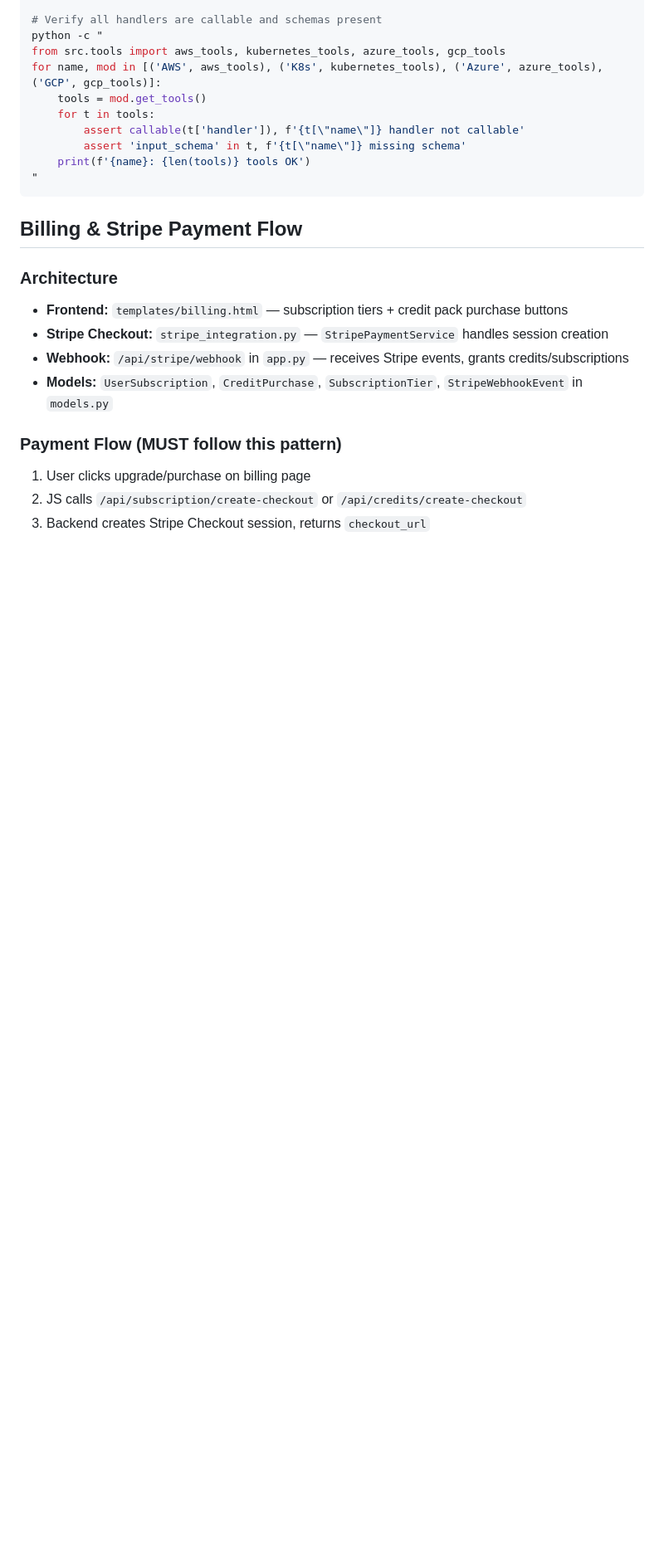
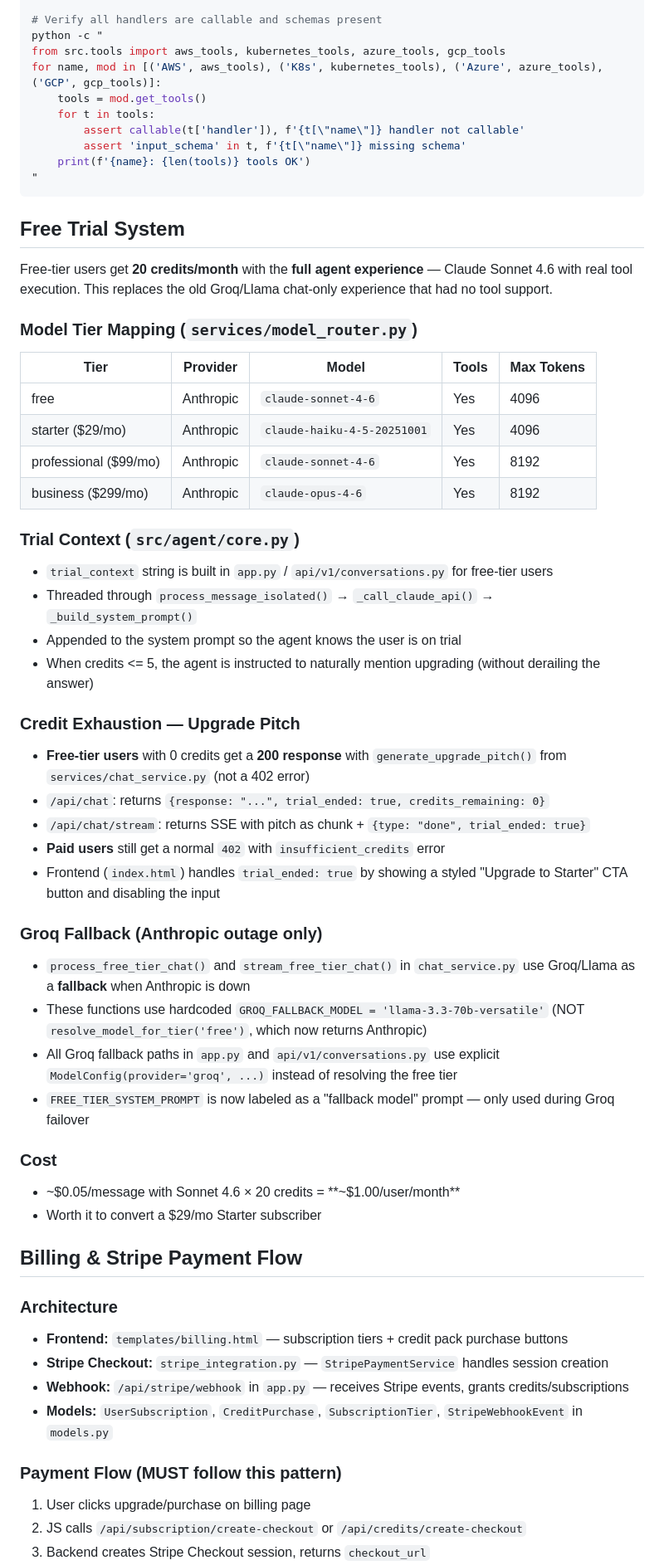
Before and after one commit to shittuay/DevOps-Agent, a Markdown page: CLAUDE.md, the part around one of its changes. Shown at 83% size. GitHub-like rendering; blank space fills up the shorter version.

Commit message:
docs: Update CLAUDE.md with free trial system documentation
Add Free Trial System section documenting model tier mapping, trial
context threading, upgrade pitch on credit exhaustion, Groq fallback
behavior, and cost analysis. Add resolved issues for free-tier model
change and 200-vs-402 credit exhaustion behavior.

Co-Authored-By: Claude Sonnet 4.5 <noreply@anthropic.com>

````diff
--- a/CLAUDE.md
+++ b/CLAUDE.md
@@ -204,6 +208,42 @@ for name, mod in [('AWS', aws_tools), ('K8s', kubernetes_tools), ('Azure', azure
     print(f'{name}: {len(tools)} tools OK')
 "
 ```
+
+## Free Trial System
+
+Free-tier users get **20 credits/month** with the **full agent experience** — Claude Sonnet 4.6 with real tool execution. This replaces the old Groq/Llama chat-only experience that had no tool support.
+
+### Model Tier Mapping (`services/model_router.py`)
+
+| Tier | Provider | Model | Tools | Max Tokens |
+|------|----------|-------|-------|------------|
+| free | Anthropic | `claude-sonnet-4-6` | Yes | 4096 |
+| starter ($29/mo) | Anthropic | `claude-haiku-4-5-20251001` | Yes | 4096 |
+| professional ($99/mo) | Anthropic | `claude-sonnet-4-6` | Yes | 8192 |
+| business ($299/mo) | Anthropic | `claude-opus-4-6` | Yes | 8192 |
+
+### Trial Context (`src/agent/core.py`)
+- `trial_context` string is built in `app.py` / `api/v1/conversations.py` for free-tier users
+- Threaded through `process_message_isolated()` → `_call_claude_api()` → `_build_system_prompt()`
+- Appended to the system prompt so the agent knows the user is on trial
+- When credits <= 5, the agent is instructed to naturally mention upgrading (without derailing the answer)
+
+### Credit Exhaustion — Upgrade Pitch
+- **Free-tier users** with 0 credits get a **200 response** with `generate_upgrade_pitch()` from `services/chat_service.py` (not a 402 error)
+- `/api/chat`: returns `{response: "...", trial_ended: true, credits_remaining: 0}`
+- `/api/chat/stream`: returns SSE with pitch as chunk + `{type: "done", trial_ended: true}`
+- **Paid users** still get a normal `402` with `insufficient_credits` error
+- Frontend (`index.html`) handles `trial_ended: true` by showing a styled "Upgrade to Starter" CTA button and disabling the input
+
+### Groq Fallback (Anthropic outage only)
+- `process_free_tier_chat()` and `stream_free_tier_chat()` in `chat_service.py` use Groq/Llama as a **fallback** when Anthropic is down
+- These functions use hardcoded `GROQ_FALLBACK_MODEL = 'llama-3.3-70b-versatile'` (NOT `resolve_model_for_tier('free')`, which now returns Anthropic)
+- All Groq fallback paths in `app.py` and `api/v1/conversations.py` use explicit `ModelConfig(provider='groq', ...)` instead of resolving the free tier
+- `FREE_TIER_SYSTEM_PROMPT` is now labeled as a "fallback model" prompt — only used during Groq failover
+
+### Cost
+- ~$0.05/message with Sonnet 4.6 × 20 credits = **~$1.00/user/month**
+- Worth it to convert a $29/mo Starter subscriber
 
 ## Billing & Stripe Payment Flow
 
````
Also changed, not shown: other parts of CLAUDE.md (+4 -0 lines).
